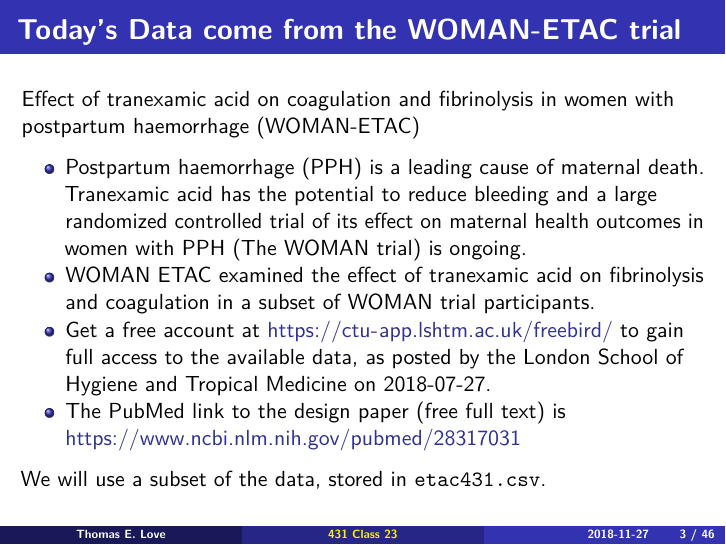
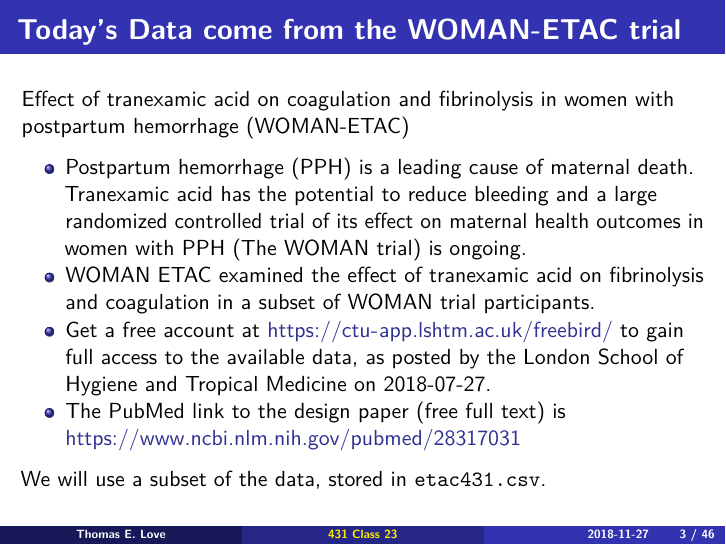
Before and after one commit to KeyanSong/431-2018, an R Markdown document (slides/class23/431_class-23-slides_2018.Rmd): page 3 of 46. The pictures show the output file slides/class23/431_class-23-slides_2018.pdf that the author committed with the source.

Commit message:
Add files via upload

```diff
--- a/slides/class23/431_class-23-slides_2018.Rmd
+++ b/slides/class23/431_class-23-slides_2018.Rmd
@@ -34,9 +34,9 @@ etac431 <- read_csv("data/etac431.csv") %>%
 
 ## Today's Data come from the WOMAN-ETAC trial
 
-Effect of tranexamic acid on coagulation and fibrinolysis in women with postpartum haemorrhage (WOMAN-ETAC)
+Effect of tranexamic acid on coagulation and fibrinolysis in women with postpartum hemorrhage (WOMAN-ETAC)
 
-- Postpartum haemorrhage (PPH) is a leading cause of maternal death. Tranexamic acid has the potential to reduce bleeding and a large randomized controlled trial of its effect on maternal health outcomes in women with PPH (The WOMAN trial) is ongoing.
+- Postpartum hemorrhage (PPH) is a leading cause of maternal death. Tranexamic acid has the potential to reduce bleeding and a large randomized controlled trial of its effect on maternal health outcomes in women with PPH (The WOMAN trial) is ongoing.
 - WOMAN ETAC examined the effect of tranexamic acid on fibrinolysis and coagulation in a subset of WOMAN trial participants.
 - Get a free account at https://ctu-app.lshtm.ac.uk/freebird/ to gain full access to the available data, as posted by the London School of Hygiene and Tropical Medicine on 2018-07-27.
 - The PubMed link to the design paper (free full text) is https://www.ncbi.nlm.nih.gov/pubmed/28317031
```
Also changed, not shown: slides/class23/431_class-23-slides_2018.pdf.
